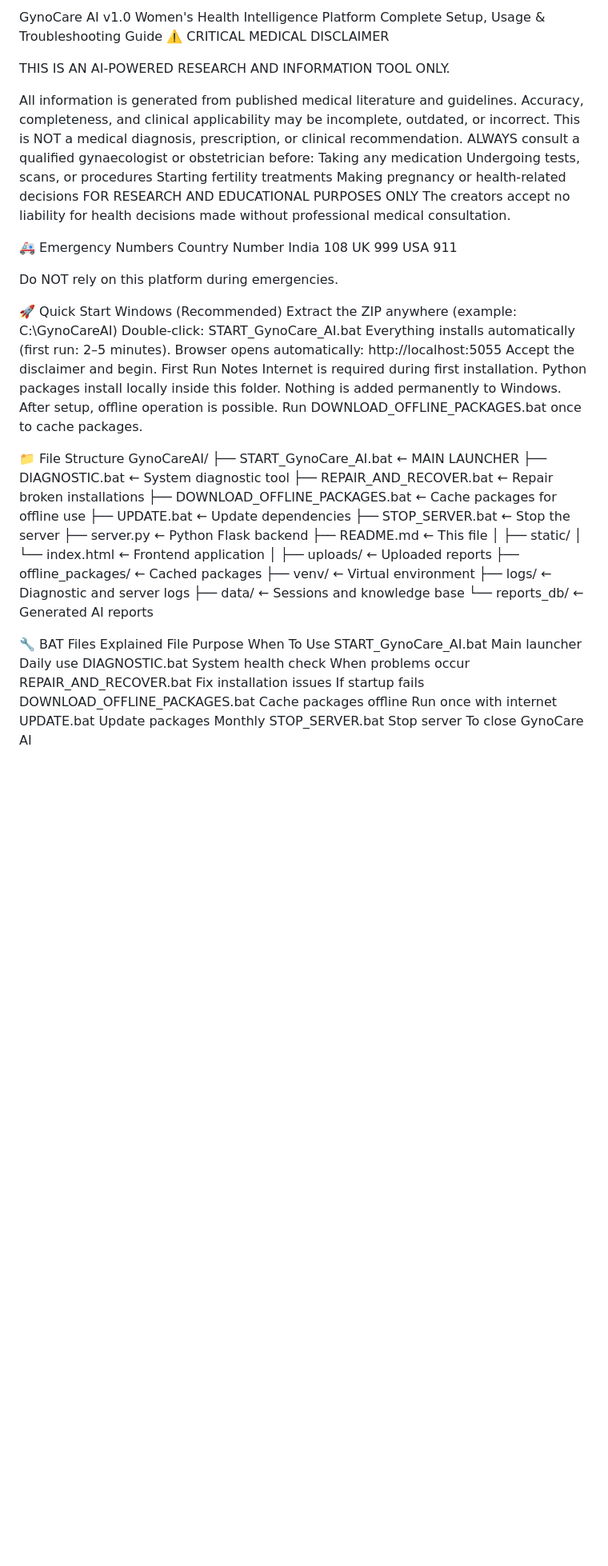
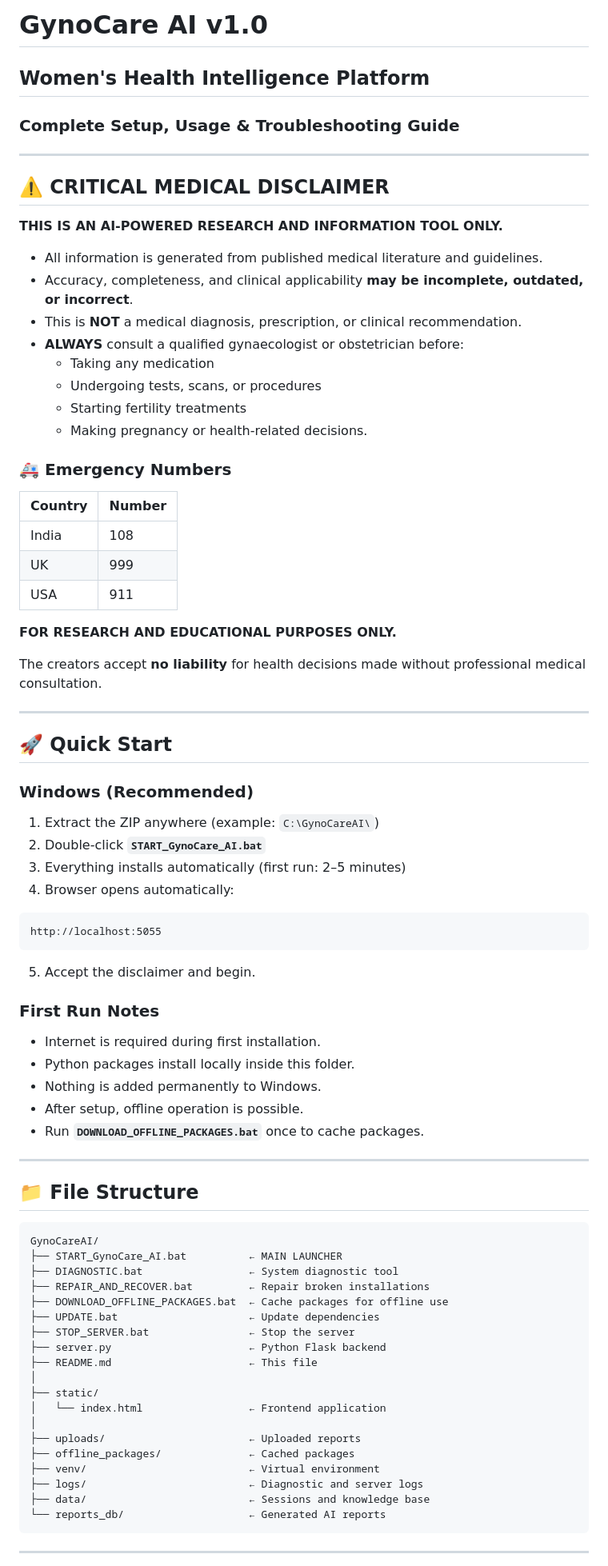
Before and after one commit to Kalyx1111/GynoCare_AI, a Markdown page: README.md, the part around one of its changes. Shown at 80% size. Drawn GitHub-style; blank space fills up the shorter version.

````diff
--- a/README.md
+++ b/README.md
@@ -1,46 +1,64 @@
-GynoCare AI v1.0
-Women's Health Intelligence Platform
-Complete Setup, Usage & Troubleshooting Guide
-⚠️ CRITICAL MEDICAL DISCLAIMER
+# GynoCare AI v1.0
+## Women's Health Intelligence Platform
+### Complete Setup, Usage & Troubleshooting Guide
 
-THIS IS AN AI-POWERED RESEARCH AND INFORMATION TOOL ONLY.
+---
 
-All information is generated from published medical literature and guidelines.
-Accuracy, completeness, and clinical applicability may be incomplete, outdated, or incorrect.
-This is NOT a medical diagnosis, prescription, or clinical recommendation.
-ALWAYS consult a qualified gynaecologist or obstetrician before:
-Taking any medication
-Undergoing tests, scans, or procedures
-Starting fertility treatments
-Making pregnancy or health-related decisions
-FOR RESEARCH AND EDUCATIONAL PURPOSES ONLY
-The creators accept no liability for health decisions made without professional medical consultation.
+## ⚠️ CRITICAL MEDICAL DISCLAIMER
 
-🚑 Emergency Numbers
-Country	Number
-India	108
-UK	999
-USA	911
+**THIS IS AN AI-POWERED RESEARCH AND INFORMATION TOOL ONLY.**
 
-Do NOT rely on this platform during emergencies.
+- All information is generated from published medical literature and guidelines.
+- Accuracy, completeness, and clinical applicability **may be incomplete, outdated, or incorrect**.
+- This is **NOT** a medical diagnosis, prescription, or clinical recommendation.
+- **ALWAYS** consult a qualified gynaecologist or obstetrician before:
+  - Taking any medication
+  - Undergoing tests, scans, or procedures
+  - Starting fertility treatments
+  - Making pregnancy or health-related decisions.
 
-🚀 Quick Start
-Windows (Recommended)
-Extract the ZIP anywhere (example: C:\GynoCareAI\)
-Double-click:
-START_GynoCare_AI.bat
-Everything installs automatically (first run: 2–5 minutes).
-Browser opens automatically:
+### 🚑 Emergency Numbers
+
+| Country | Number |
+|----------|---------|
+| India | 108 |
+| UK | 999 |
+| USA | 911 |
+
+**FOR RESEARCH AND EDUCATIONAL PURPOSES ONLY.**
+
+The creators accept **no liability** for health decisions made without professional medical consultation.
+
+---
+
+## 🚀 Quick Start
+
+### Windows (Recommended)
+
+1. Extract the ZIP anywhere (example: `C:\GynoCareAI\`)
+2. Double-click **`START_GynoCare_AI.bat`**
+3. Everything installs automatically (first run: 2–5 minutes)
+4. Browser opens automatically:
+
+```text
 http://localhost:5055
-Accept the disclaimer and begin.
-First Run Notes
-Internet is required during first installation.
-Python packages install locally inside this folder.
-Nothing is added permanently to Windows.
-After setup, offline operation is possible.
-Run DOWNLOAD_OFFLINE_PACKAGES.bat once to cache packages.
+```
 
-📁 File Structure
+5. Accept the disclaimer and begin.
+
+### First Run Notes
+
+- Internet is required during first installation.
+- Python packages install locally inside this folder.
+- Nothing is added permanently to Windows.
+- After setup, offline operation is possible.
+- Run **`DOWNLOAD_OFFLINE_PACKAGES.bat`** once to cache packages.
+
+---
+
+## 📁 File Structure
+
+```text
 GynoCareAI/
 ├── START_GynoCare_AI.bat          ← MAIN LAUNCHER
 ├── DIAGNOSTIC.bat                 ← System diagnostic tool
@@ -60,13 +78,7 @@ GynoCareAI/
 ├── logs/                          ← Diagnostic and server logs
 ├── data/                          ← Sessions and knowledge base
 └── reports_db/                    ← Generated AI reports
+```
 
-🔧 BAT Files Explained
-File	Purpose	When To Use
-START_GynoCare_AI.bat	Main launcher	Daily use
-DIAGNOSTIC.bat	System health check	When problems occur
-REPAIR_AND_RECOVER.bat	Fix installation issues	If startup fails
-DOWNLOAD_OFFLINE_PACKAGES.bat	Cache packages offline	Run once with internet
-UPDATE.bat	Update packages	Monthly
-STOP_SERVER.bat	Stop server	To close GynoCare AI
+---
 
````
Also changed, not shown: other parts of README.md (+34 -240 lines).
